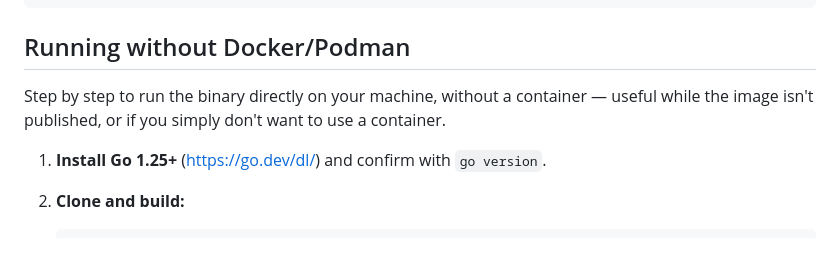
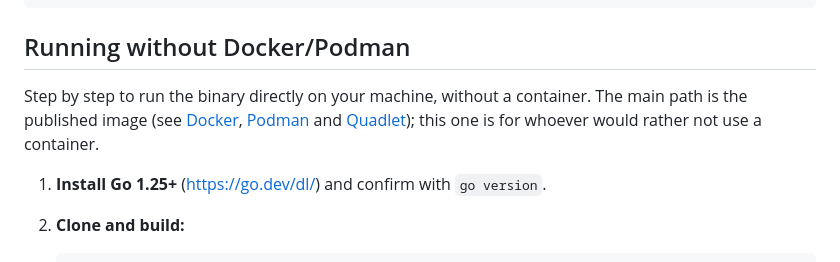
Before and after one commit to wallacepnts/vaultzap, a Markdown page: docs/en/development.md, the part around the change. Drawn GitHub-style.

Commit message:
Keep the no-container section without its "temporary" note
Manter a seção sem container e tirar o aviso de temporária

```diff
--- a/docs/en/development.md
+++ b/docs/en/development.md
@@ -27,11 +27,9 @@ go run ./cmd/vaultzap ingest "WhatsApp Chat with John.zip"
 
 ## Running without Docker/Podman
 
-<!-- Temporary section: remove once the image is published to ghcr.io — from then on
-     "Running in a container", right below, is enough on its own. -->
-
-Step by step to run the binary directly on your machine, without a container — useful while
-the image isn't published, or if you simply don't want to use a container.
+Step by step to run the binary directly on your machine, without a container. The main path
+is the published image (see [Docker](docker.md), [Podman](podman.md) and
+[Quadlet](quadlet.md)); this one is for whoever would rather not use a container.
 
 1. **Install Go 1.25+** (https://go.dev/dl/) and confirm with `go version`.
 
```
Also changed, not shown: docs/development.md (+3 -5 lines).
